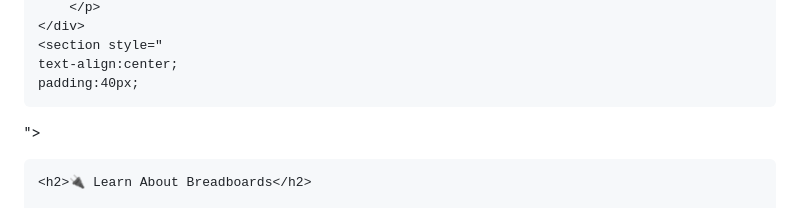
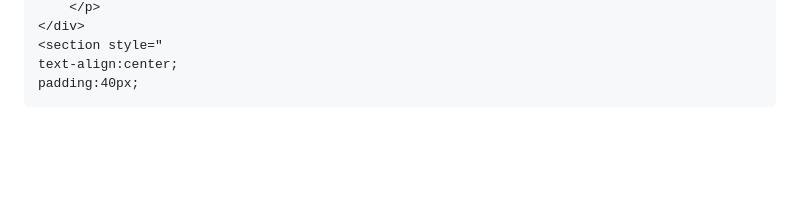
Before and after one commit to safwansunaina321-lang/my--website, a Markdown page: README.md, the part around one of its changes. GitHub-like rendering; blank space fills up the shorter version.

```diff
--- a/README.md
+++ b/README.md
@@ -280,7 +280,5 @@ Learn → Create → Test → Improve → Innovate</p>
     <section style="
     text-align:center;
     padding:40px;
-">
 
-    <h2>🔌 Learn About Breadboards</h2>
 
```
Also changed, not shown: other parts of README.md (+0 -20 lines).
